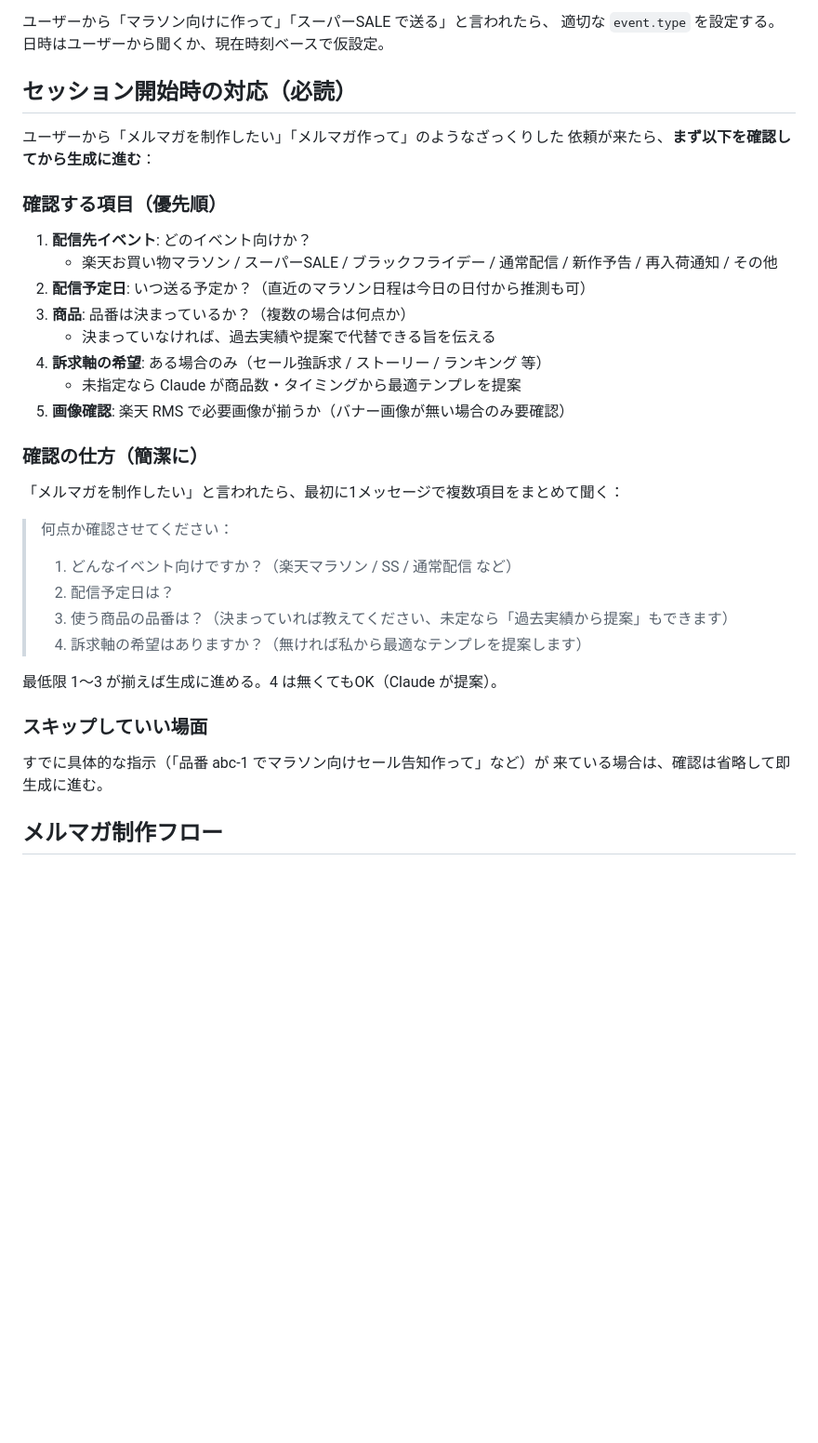
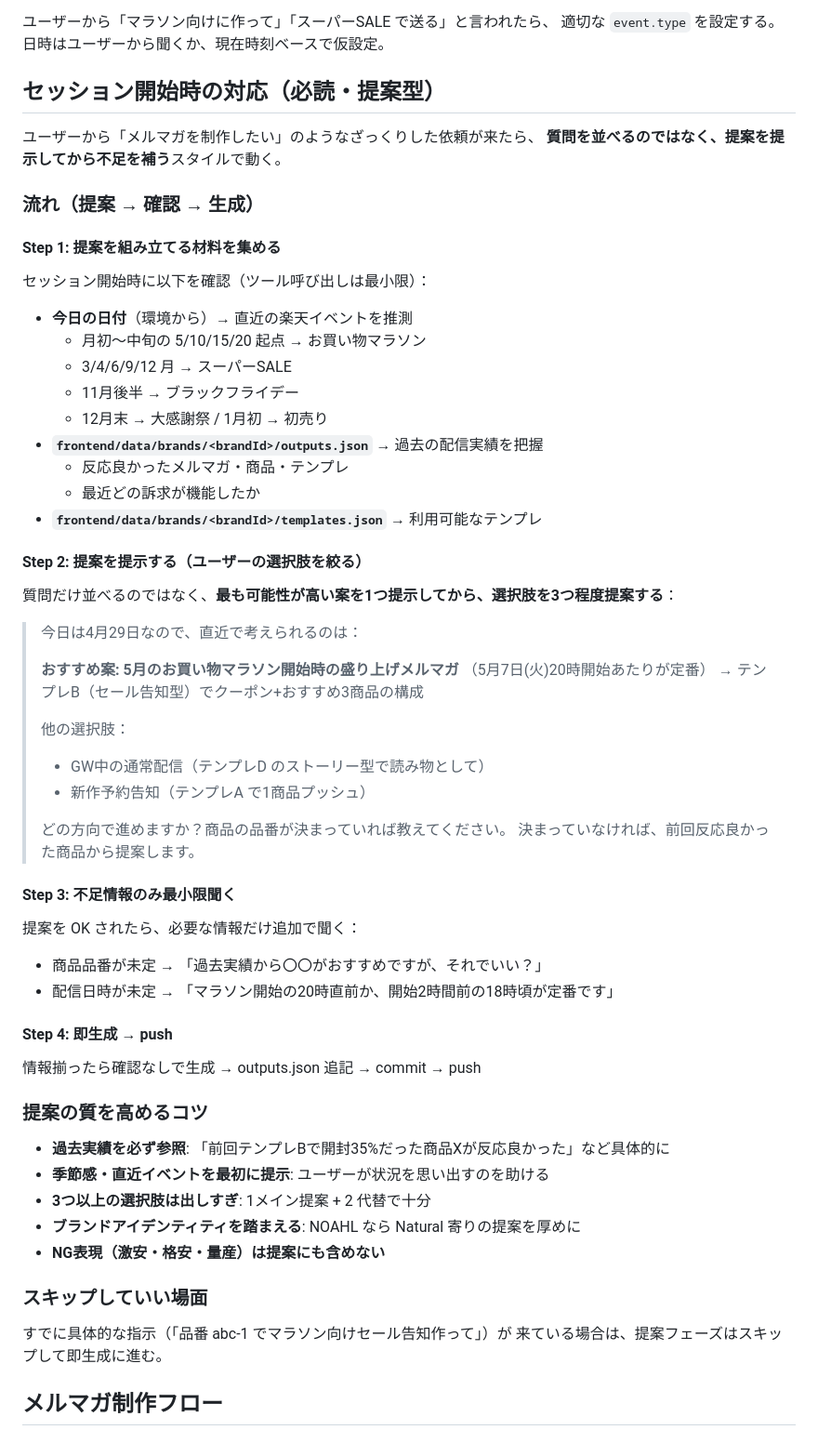
Before and after one commit to tiast2026/Mail-magazine, a Markdown page: CLAUDE.md, the part around the change. Shown at 93% size. Drawn GitHub-style; blank space fills up the shorter version.

Commit message:
docs: セッション開始時の対応を提案型に強化
質問を並べるスタイルから「提案 → 確認 → 生成」の提案型ワークフローに
変更：

- Step 1: 今日の日付・過去実績・テンプレを確認して材料を集める
- Step 2: 最も可能性が高い案を1つ + 代替2案を提示
- Step 3: 不足情報のみ最小限聞く
- Step 4: OK後は即生成 → push

提案例も具体化：
> 今日は4月29日なので、5月マラソン開始時の盛り上げメルマガが
> おすすめです（テンプレB）。他の選択肢も…

提案の質を高めるコツ：
- 過去実績を必ず参照（「前回開封35%の商品X」等）
- 季節感・直近イベントを最初に提示
- 1メイン提案 + 2代替で十分
- ブランドアイデンティティを踏まえる
- NG表現は提案にも含めない

新セッションでも CLAUDE.md を読めば、提案型でユーザーに接する。

https://claude.ai/code/session_01Dr62Vk65GiKtw2cFKAKJSu

```diff
--- a/CLAUDE.md
+++ b/CLAUDE.md
@@ -83,39 +83,65 @@ curl -s https://mail-magazine.vercel.app/api/rakuten/noahl/nlwp315-2505
 ユーザーから「マラソン向けに作って」「スーパーSALE で送る」と言われたら、
 適切な `event.type` を設定する。日時はユーザーから聞くか、現在時刻ベースで仮設定。
 
-## セッション開始時の対応（必読）
+## セッション開始時の対応（必読・提案型）
 
-ユーザーから「メルマガを制作したい」「メルマガ作って」のようなざっくりした
-依頼が来たら、**まず以下を確認してから生成に進む**：
+ユーザーから「メルマガを制作したい」のようなざっくりした依頼が来たら、
+**質問を並べるのではなく、提案を提示してから不足を補う**スタイルで動く。
 
-### 確認する項目（優先順）
+### 流れ（提案 → 確認 → 生成）
 
-1. **配信先イベント**: どのイベント向けか？
-   - 楽天お買い物マラソン / スーパーSALE / ブラックフライデー /
-     通常配信 / 新作予告 / 再入荷通知 / その他
-2. **配信予定日**: いつ送る予定か？（直近のマラソン日程は今日の日付から推測も可）
-3. **商品**: 品番は決まっているか？（複数の場合は何点か）
-   - 決まっていなければ、過去実績や提案で代替できる旨を伝える
-4. **訴求軸の希望**: ある場合のみ（セール強訴求 / ストーリー / ランキング 等）
-   - 未指定なら Claude が商品数・タイミングから最適テンプレを提案
-5. **画像確認**: 楽天 RMS で必要画像が揃うか（バナー画像が無い場合のみ要確認）
+#### Step 1: 提案を組み立てる材料を集める
 
-### 確認の仕方（簡潔に）
+セッション開始時に以下を確認（ツール呼び出しは最小限）：
+- **今日の日付**（環境から）→ 直近の楽天イベントを推測
+  - 月初〜中旬の 5/10/15/20 起点 → お買い物マラソン
+  - 3/4/6/9/12 月 → スーパーSALE
+  - 11月後半 → ブラックフライデー
+  - 12月末 → 大感謝祭 / 1月初 → 初売り
+- **`frontend/data/brands/<brandId>/outputs.json`** → 過去の配信実績を把握
+  - 反応良かったメルマガ・商品・テンプレ
+  - 最近どの訴求が機能したか
+- **`frontend/data/brands/<brandId>/templates.json`** → 利用可能なテンプレ
 
-「メルマガを制作したい」と言われたら、最初に1メッセージで複数項目をまとめて聞く：
+#### Step 2: 提案を提示する（ユーザーの選択肢を絞る）
 
-> 何点か確認させてください：
-> 1. どんなイベント向けですか？（楽天マラソン / SS / 通常配信 など）
-> 2. 配信予定日は？
-> 3. 使う商品の品番は？（決まっていれば教えてください、未定なら「過去実績から提案」もできます）
-> 4. 訴求軸の希望はありますか？（無ければ私から最適なテンプレを提案します）
+質問だけ並べるのではなく、**最も可能性が高い案を1つ提示してから、選択肢を3つ程度提案する**：
 
-最低限 1〜3 が揃えば生成に進める。4 は無くてもOK（Claude が提案）。
+> 今日は4月29日なので、直近で考えられるのは：
+>
+> **おすすめ案: 5月のお買い物マラソン開始時の盛り上げメルマガ**
+> （5月7日(火)20時開始あたりが定番）
+> → テンプレB（セール告知型）でクーポン+おすすめ3商品の構成
+>
+> 他の選択肢：
+> - GW中の通常配信（テンプレD のストーリー型で読み物として）
+> - 新作予約告知（テンプレA で1商品プッシュ）
+>
+> どの方向で進めますか？商品の品番が決まっていれば教えてください。
+> 決まっていなければ、前回反応良かった商品から提案します。
+
+#### Step 3: 不足情報のみ最小限聞く
+
+提案を OK されたら、必要な情報だけ追加で聞く：
+- 商品品番が未定 → 「過去実績から〇〇がおすすめですが、それでいい？」
+- 配信日時が未定 → 「マラソン開始の20時直前か、開始2時間前の18時頃が定番です」
+
+#### Step 4: 即生成 → push
+
+情報揃ったら確認なしで生成 → outputs.json 追記 → commit → push
+
+### 提案の質を高めるコツ
+
+- **過去実績を必ず参照**: 「前回テンプレBで開封35%だった商品Xが反応良かった」など具体的に
+- **季節感・直近イベントを最初に提示**: ユーザーが状況を思い出すのを助ける
+- **3つ以上の選択肢は出しすぎ**: 1メイン提案 + 2 代替で十分
+- **ブランドアイデンティティを踏まえる**: NOAHL なら Natural 寄りの提案を厚めに
+- **NG表現（激安・格安・量産）は提案にも含めない**
 
 ### スキップしていい場面
 
-すでに具体的な指示（「品番 abc-1 でマラソン向けセール告知作って」など）が
-来ている場合は、確認は省略して即生成に進む。
+すでに具体的な指示（「品番 abc-1 でマラソン向けセール告知作って」）が
+来ている場合は、提案フェーズはスキップして即生成に進む。
 
 ## メルマガ制作フロー
 
```
